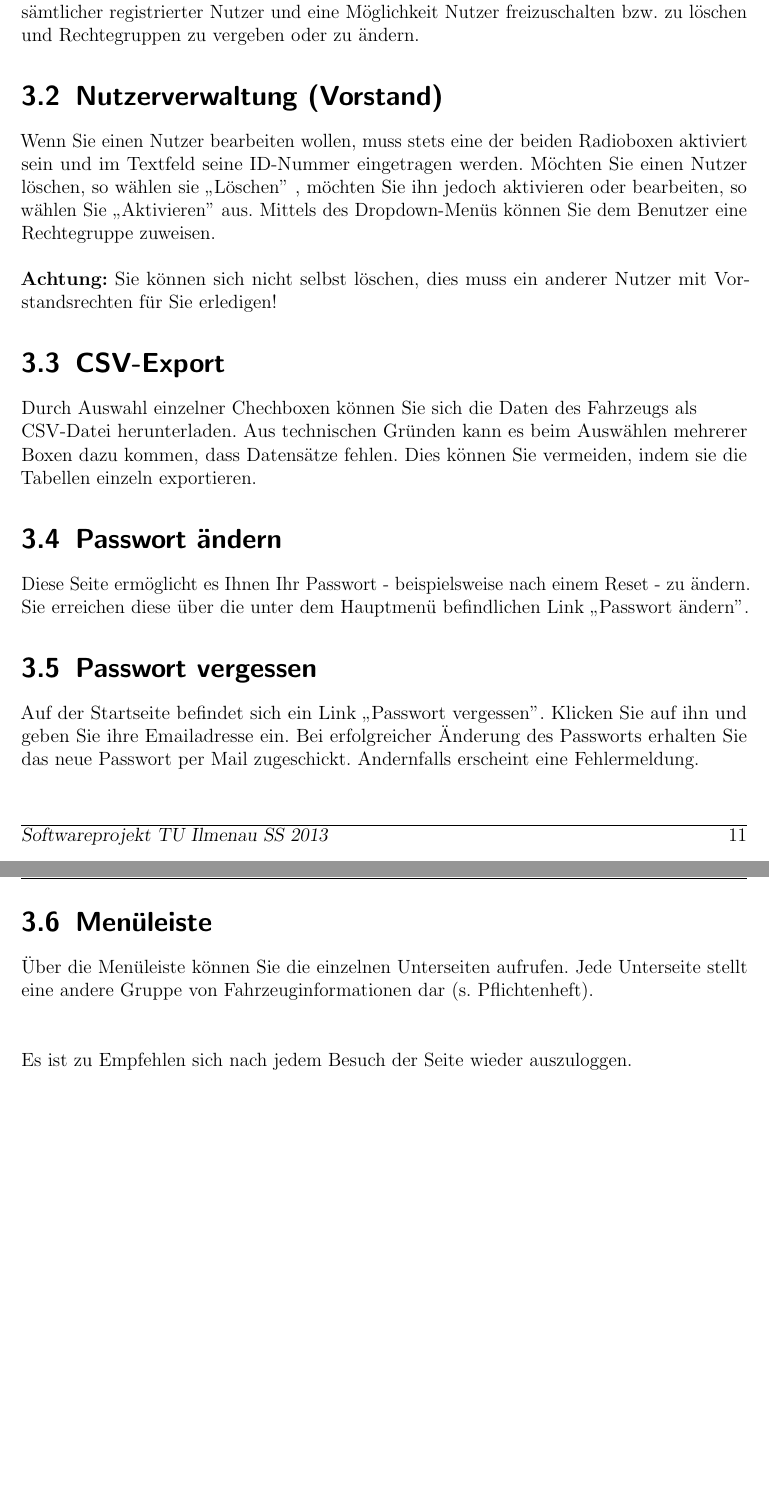
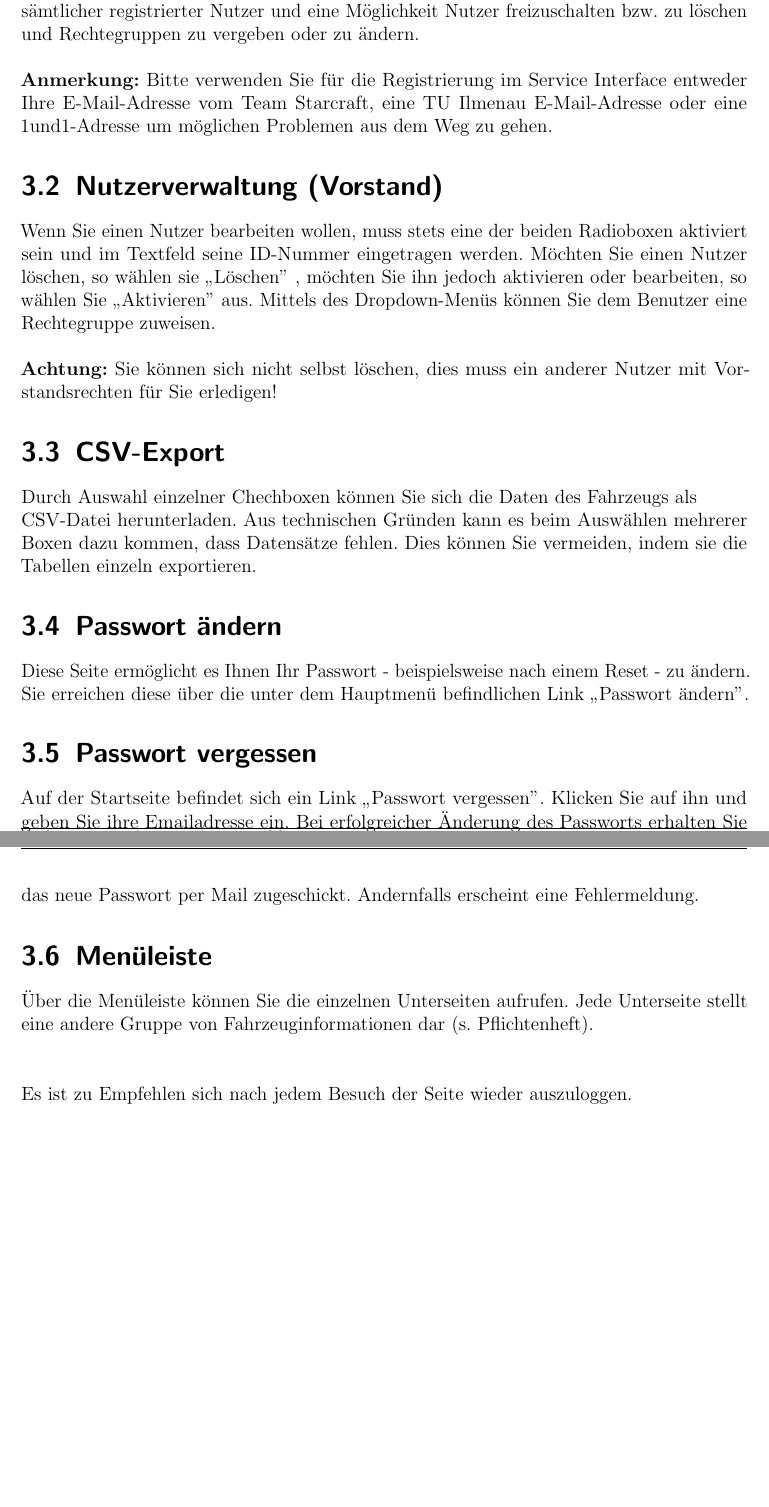
Before and after one commit to fooWander/tui_swp_formula, a LaTeX document (Validierungsphase/latex/benutzerhandbuch/Entwurfsdokument_template.tex): two parts of pages 11 and 12 of 12, joined at a grey line, cut so that both start at the same text, the shorter picture padded with empty space. Compiled offline with pdfLaTeX; an older LaTeX class or package is replaced by its successor.

Commit message:
Anmerkung von Thomas hinzugefuegt

```diff
--- a/Validierungsphase/latex/benutzerhandbuch/Entwurfsdokument_template.tex
+++ b/Validierungsphase/latex/benutzerhandbuch/Entwurfsdokument_template.tex
@@ -371,7 +371,9 @@ Die Installation ist nun vollständig. Bitte löschen Sie die \textit{install.ph
 
 \section{Startseite / Verwaltung}
 
-Über die Startseite loggen Sie sich mit den Zugangsdaten mit denen Sie sich registriert haben an. Ob Ihr Account bereits freigeschaltet wurde, erfahren Sie vom Vorstand. Nach dem Einloggen werden hier allgemeine Informationen dargestellt, wie z.B. eine Liste der sich zur Zeit online befindlichen Nutzer und eine Exportfunktion zum Extrahieren der Fahrzeugdaten aus der Datenbank. Als Vorstand erhalten Sie zudem noch eine Liste sämtlicher registrierter Nutzer und eine Möglichkeit Nutzer freizuschalten bzw. zu löschen und Rechtegruppen zu vergeben oder zu ändern.
+Über die Startseite loggen Sie sich mit den Zugangsdaten mit denen Sie sich registriert haben an. Ob Ihr Account bereits freigeschaltet wurde, erfahren Sie vom Vorstand. Nach dem Einloggen werden hier allgemeine Informationen dargestellt, wie z.B. eine Liste der sich zur Zeit online befindlichen Nutzer und eine Exportfunktion zum Extrahieren der Fahrzeugdaten aus der Datenbank. Als Vorstand erhalten Sie zudem noch eine Liste sämtlicher registrierter Nutzer und eine Möglichkeit Nutzer freizuschalten bzw. zu löschen und Rechtegruppen zu vergeben oder zu ändern. \\
+
+\textbf{Anmerkung:} Bitte verwenden Sie für die Registrierung im Service Interface entweder Ihre E-Mail-Adresse vom Team Starcraft, eine TU Ilmenau E-Mail-Adresse oder eine 1und1-Adresse um möglichen Problemen aus dem Weg zu gehen.
 
 \section{Nutzerverwaltung (Vorstand)}
 
@@ -390,8 +392,6 @@ Diese Seite ermöglicht es Ihnen Ihr Passwort - beispielsweise nach einem Reset
 
 Auf der Startseite befindet sich ein Link "`Passwort vergessen". Klicken Sie auf ihn und geben Sie ihre Emailadresse ein. Bei erfolgreicher Änderung des Passworts erhalten Sie das neue Passwort per Mail zugeschickt. Andernfalls erscheint eine Fehlermeldung.
 
-\newpage
-
 \section{Menüleiste}
 
 Über die Menüleiste können Sie die einzelnen Unterseiten aufrufen. Jede Unterseite stellt eine andere Gruppe von Fahrzeuginformationen dar (s. Pflichtenheft). \\ \\
```
Also changed, not shown: Validierungsphase/latex/benutzerhandbuch/Entwurfsdokument_template.pdf, 4 other files.
